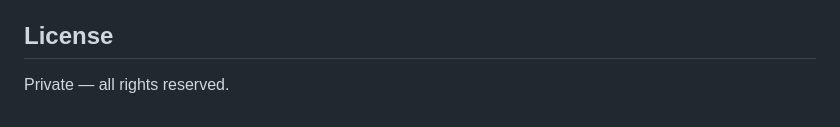
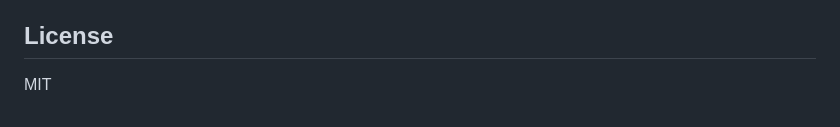
Before and after one commit to the-governor-hq/bodyPress-flutter, a Markdown page: README.md, the part around the change. GitHub-like rendering.

Commit message:
Fix Licence

```diff
--- a/README.md
+++ b/README.md
@@ -228,4 +228,4 @@ All data fetches have 5–15 s timeouts to prevent UI freezes.
 
 ## License
 
-Private — all rights reserved.
+MIT
```
